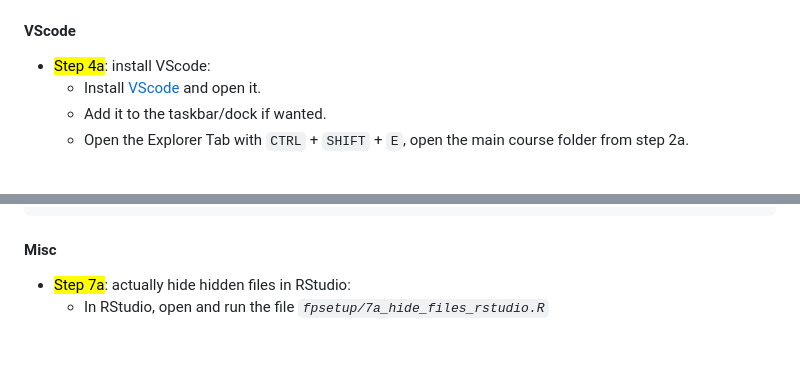
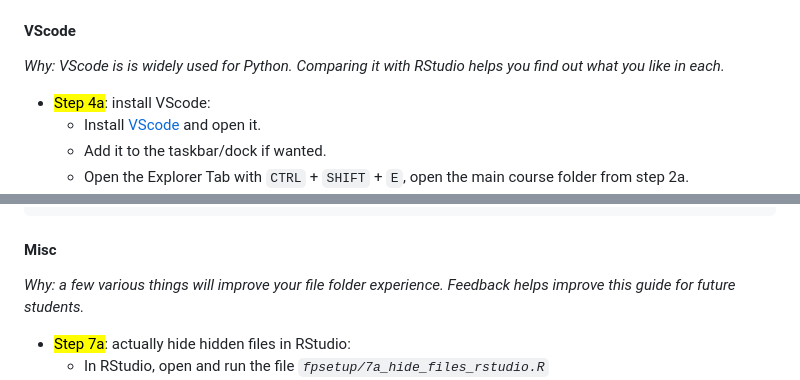
Before and after one commit to brry/fpsetup, a Markdown page: README.md, 2 parts joined by grey strips. Rendered like a GitHub page; blank space fills up the shorter version.

```diff
--- a/README.md
+++ b/README.md
@@ -80,6 +90,9 @@ Jump to [R](#r), [Git](#git), [Python](#python), [VScode](#vscode), [Quarto](#qu
   - In RStudio, open and run the file *`3d_check_python_rstudio.py`* as instructed inside.
 
 #### VScode
+
+*Why: VScode is is widely used for Python.*
+*Comparing it with RStudio helps you find out what you like in each.*
 
 - <mark>Step 4a</mark>: install VScode:
   - Install [VScode](https://code.visualstudio.com/Download) and open it.
@@ -149,6 +170,9 @@ Jump to [R](#r), [Git](#git), [Python](#python), [VScode](#vscode), [Quarto](#qu
 
 #### Misc
 
+*Why: a few various things will improve your file folder experience.*
+*Feedback helps improve this guide for future students.*
+
 - <mark>Step 7a</mark>: actually hide hidden files in RStudio:
   - In RStudio, open and run the file *`fpsetup/7a_hide_files_rstudio.R`*
 - <mark>Step 7b</mark>: change OS file browser settings:
```
Also changed, not shown: other parts of README.md (+18 -0 lines).
